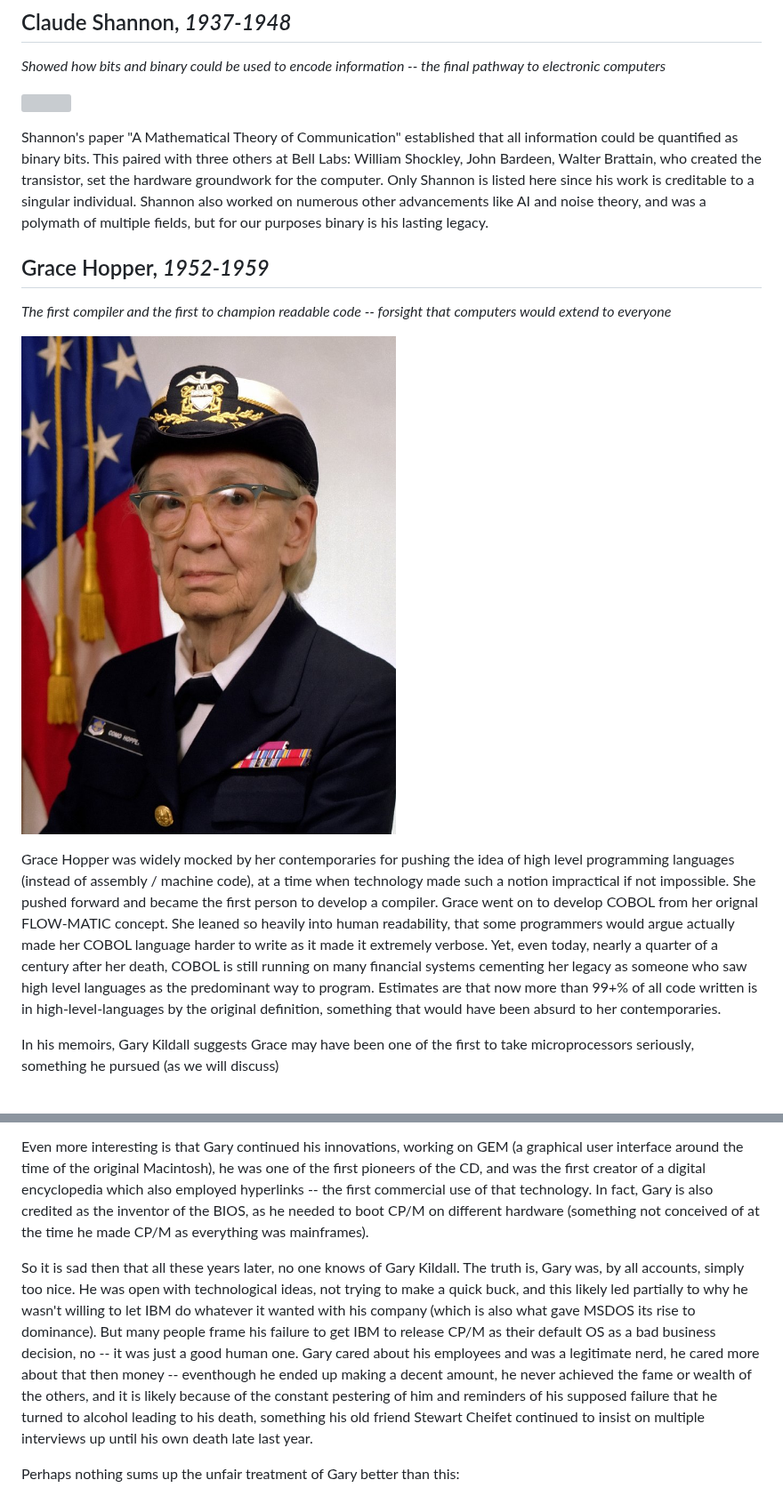
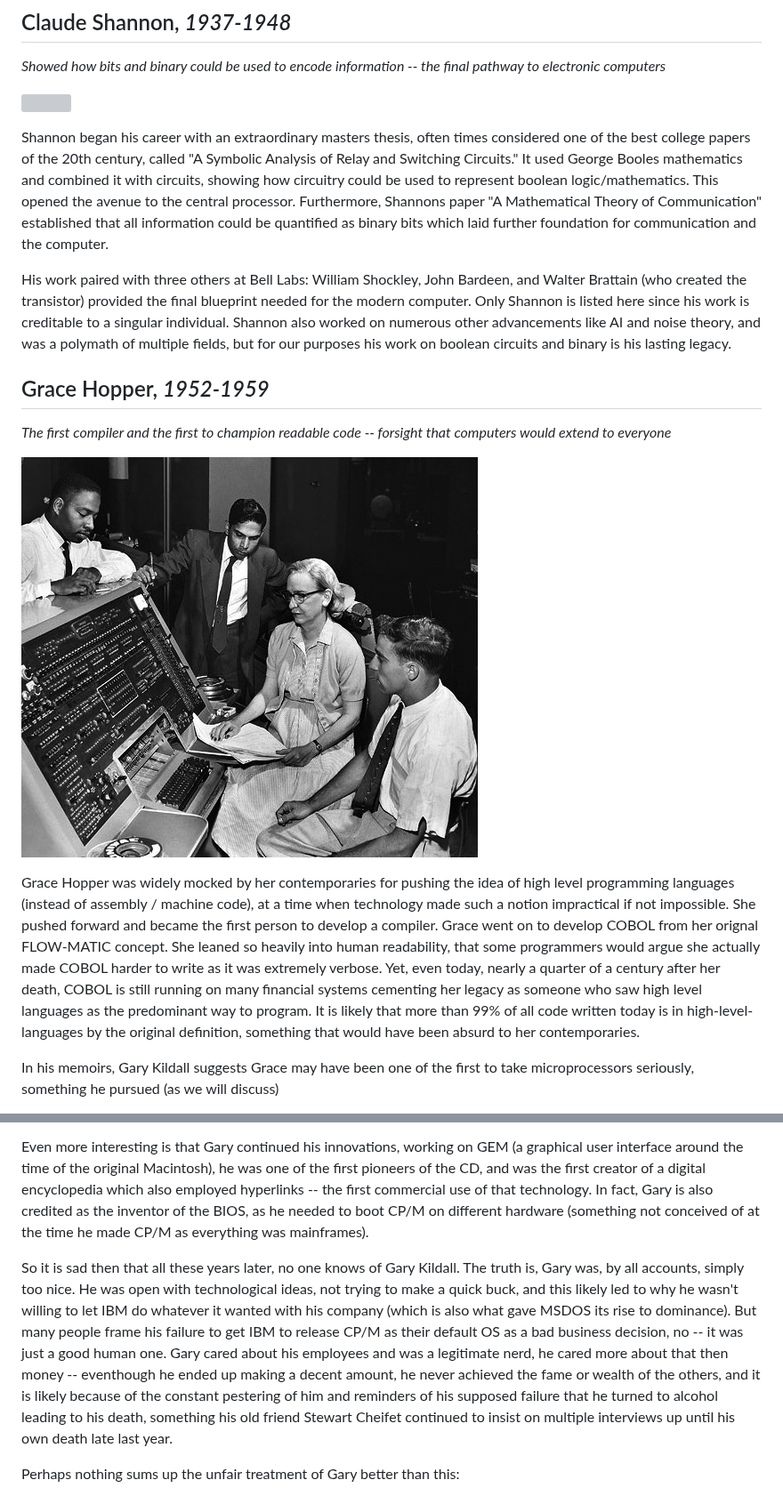
Before and after one commit to nathanphoffman/NHBlog, a Markdown page: drafts/the-pc-pioneers.md, 2 parts joined by grey strips. Shown at 89% size. GitHub-like rendering; pictures changed too: images/grace-hopper.jpg; grey boxes are pictures that could not be loaded.

Commit message:
adding to the pioneers article

```diff
--- a/drafts/the-pc-pioneers.md
+++ b/drafts/the-pc-pioneers.md
@@ -56,14 +56,16 @@ Unfortunately, Alan Turing would never live to see his legacy become manifest -
 
 ![](/images/claude-shannon.jpg)
 
-Shannon's paper "A Mathematical Theory of Communication" established that all information could be quantified as binary bits. This paired with three others at Bell Labs: William Shockley, John Bardeen, Walter Brattain, who created the transistor, set the hardware groundwork for the computer. Only Shannon is listed here since his work is creditable to a singular individual.  Shannon also worked on numerous other advancements like AI and noise theory, and was a polymath of multiple fields, but for our purposes binary is his lasting legacy.
+Shannon began his career with an extraordinary masters thesis, often times considered one of the best college papers of the 20th century, called "A Symbolic Analysis of Relay and Switching Circuits." It used George Booles mathematics and combined it with circuits, showing how circuitry could be used to represent boolean logic/mathematics. This opened the avenue to the central processor. Furthermore, Shannons paper "A Mathematical Theory of Communication" established that all information could be quantified as binary bits which laid further foundation for communication and the computer.
+
+His work paired with three others at Bell Labs: William Shockley, John Bardeen, and Walter Brattain (who created the transistor) provided the final blueprint needed for the modern computer. Only Shannon is listed here since his work is creditable to a singular individual. Shannon also worked on numerous other advancements like AI and noise theory, and was a polymath of multiple fields, but for our purposes his work on boolean circuits and binary is his lasting legacy.
 
 ## Grace Hopper, *1952-1959*
 *The first compiler and the first to champion readable code -- forsight that computers would extend to everyone*
 
 ![](/images/grace-hopper.jpg)
 
-Grace Hopper was widely mocked by her contemporaries for pushing the idea of high level programming languages (instead of assembly / machine code), at a time when technology made such a notion impractical if not impossible. She pushed forward and became the first person to develop a compiler. Grace went on to develop COBOL from her orignal FLOW-MATIC concept. She leaned so heavily into human readability, that some programmers would argue actually made her COBOL language harder to write as it made it extremely verbose. Yet, even today, nearly a quarter of a century after her death, COBOL is still running on many financial systems cementing her legacy as someone who saw high level languages as the predominant way to program. Estimates are that now more than 99+% of all code written is in high-level-languages by the original definition, something that would have been absurd to her contemporaries.
+Grace Hopper was widely mocked by her contemporaries for pushing the idea of high level programming languages (instead of assembly / machine code), at a time when technology made such a notion impractical if not impossible. She pushed forward and became the first person to develop a compiler. Grace went on to develop COBOL from her orignal FLOW-MATIC concept. She leaned so heavily into human readability, that some programmers would argue she actually made COBOL harder to write as it was extremely verbose. Yet, even today, nearly a quarter of a century after her death, COBOL is still running on many financial systems cementing her legacy as someone who saw high level languages as the predominant way to program. It is likely that more than 99% of all code written today is in high-level-languages by the original definition, something that would have been absurd to her contemporaries.
 
 In his memoirs, Gary Kildall suggests Grace may have been one of the first to take microprocessors seriously, something he pursued (as we will discuss)
 
@@ -78,7 +80,7 @@ While Gary Kildall may not be the singular most important person in the history
 
 Even more interesting is that Gary continued his innovations, working on GEM (a graphical user interface around the time of the original Macintosh), he was one of the first pioneers of the CD, and was the first creator of a digital encyclopedia which also employed hyperlinks -- the first commercial use of that technology. In fact, Gary is also credited as the inventor of the BIOS, as he needed to boot CP/M on different hardware (something not conceived of at the time he made CP/M as everything was mainframes).
 
-So it is sad then that all these years later, no one knows of Gary Kildall. The truth is, Gary was, by all accounts, simply too nice. He was open with technological ideas, not trying to make a quick buck, and this likely led partially to why he wasn't willing to let IBM do whatever it wanted with his company (which is also what gave MSDOS its rise to dominance). But many people frame his failure to get IBM to release CP/M as their default OS as a bad business decision, no -- it was just a good human one. Gary cared about his employees and was a legitimate nerd, he cared more about that then money -- eventhough he ended up making a decent amount, he never achieved the fame or wealth of the others, and it is likely because of the constant pestering of him and reminders of his supposed failure that he turned to alcohol leading to his death, something his old friend Stewart Cheifet continued to insist on multiple interviews up until his own death late last year.
+So it is sad then that all these years later, no one knows of Gary Kildall. The truth is, Gary was, by all accounts, simply too nice. He was open with technological ideas, not trying to make a quick buck, and this likely led to why he wasn't willing to let IBM do whatever it wanted with his company (which is also what gave MSDOS its rise to dominance). But many people frame his failure to get IBM to release CP/M as their default OS as a bad business decision, no -- it was just a good human one. Gary cared about his employees and was a legitimate nerd, he cared more about that then money -- eventhough he ended up making a decent amount, he never achieved the fame or wealth of the others, and it is likely because of the constant pestering of him and reminders of his supposed failure that he turned to alcohol leading to his death, something his old friend Stewart Cheifet continued to insist on multiple interviews up until his own death late last year.
 
 Perhaps nothing sums up the unfair treatment of Gary better than this:
 
```
